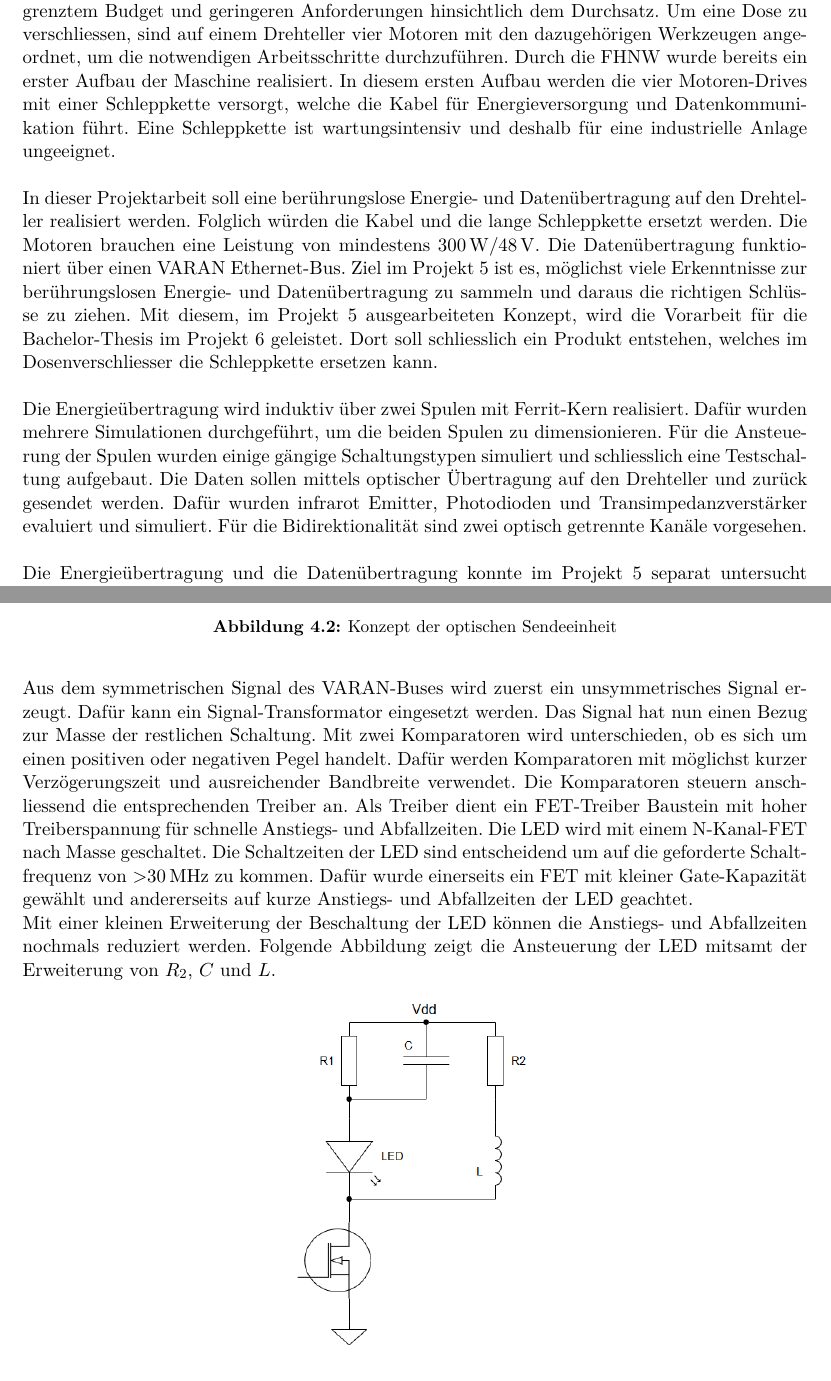
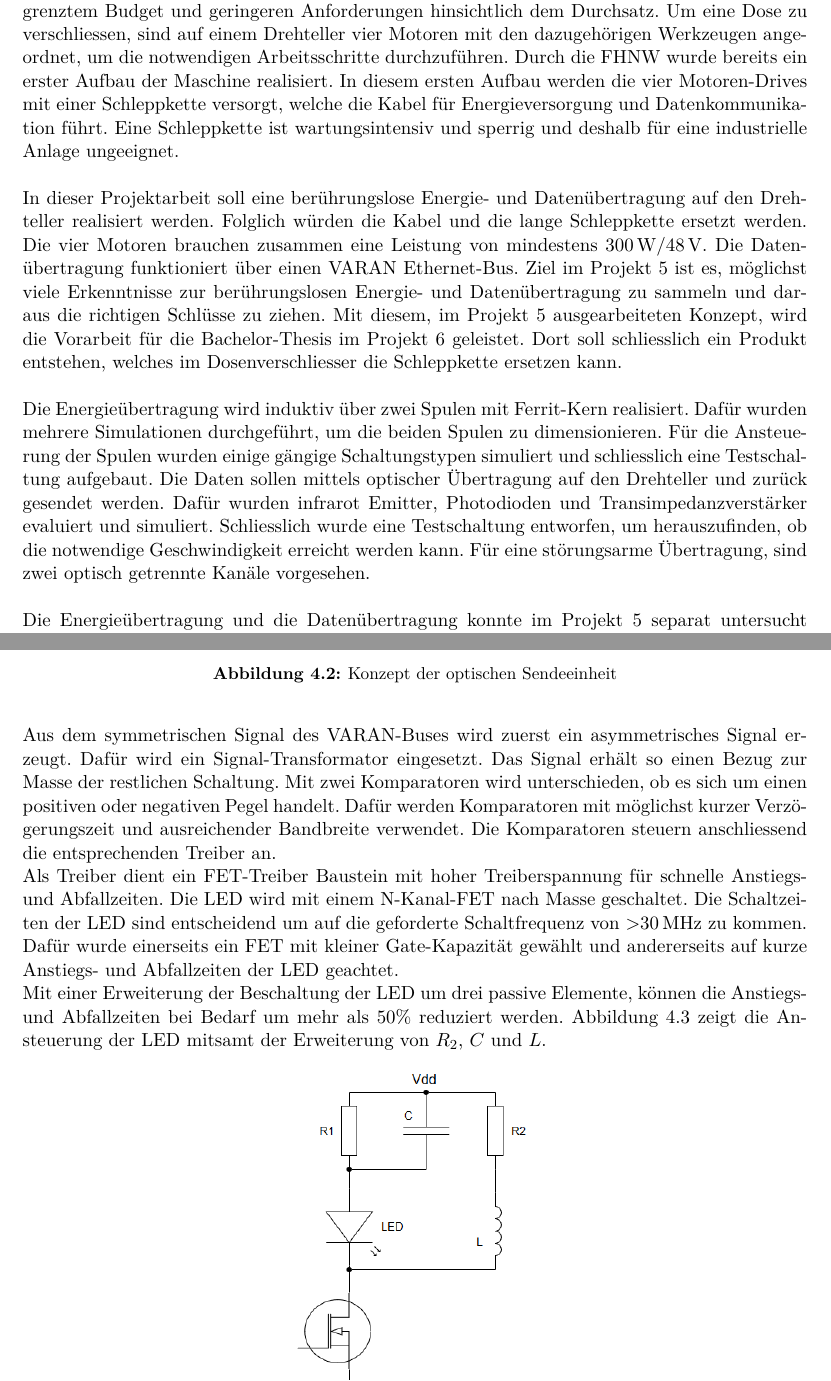
Before and after one commit to annahome/Fachbericht_P5, a LaTeX document (P5_Fachbericht.tex, which reads sections/daten.tex, sections/einleitung.tex): two parts of pages 3 and 18 of 25, joined at a grey line, cut so that both start at the same text. Compiled offline with pdfLaTeX.

Commit message:
paar changes

```diff
--- a/sections/daten.tex
+++ b/sections/daten.tex
@@ -24,9 +26,11 @@ In folgender Abbildung ist das Konzept einer Sendeeinheit detaillierter dargeste
 	\caption{Konzept der optischen Sendeeinheit}\label{fig:Konzept_Sender}
 \end{figure}
 
-Aus dem symmetrischen Signal des VARAN-Buses wird zuerst ein unsymmetrisches Signal erzeugt. Dafür kann ein Signal-Transformator eingesetzt werden. Das Signal hat nun einen Bezug zur Masse der restlichen Schaltung. Mit zwei Komparatoren wird unterschieden, ob es sich um einen positiven oder negativen Pegel handelt. Dafür werden Komparatoren mit möglichst kurzer Verzögerungszeit und ausreichender Bandbreite verwendet. Die Komparatoren steuern anschliessend die entsprechenden Treiber an. Als Treiber dient ein FET-Treiber Baustein mit hoher Treiberspannung für schnelle Anstiegs- und Abfallzeiten. Die LED wird mit einem N-Kanal-FET nach Masse geschaltet. Die Schaltzeiten der LED sind entscheidend um auf die geforderte Schaltfrequenz von \textgreater \SI{30}{MHz} zu kommen. Dafür wurde einerseits ein FET mit kleiner Gate-Kapazität gewählt und andererseits auf kurze Anstiegs- und Abfallzeiten der LED geachtet.
+Aus dem symmetrischen Signal des VARAN-Buses wird zuerst ein asymmetrisches Signal erzeugt. Dafür wird ein Signal-Transformator eingesetzt. Das Signal erhält so einen Bezug zur Masse der restlichen Schaltung. Mit zwei Komparatoren wird unterschieden, ob es sich um einen positiven oder negativen Pegel handelt. Dafür werden Komparatoren mit möglichst kurzer Verzögerungszeit und ausreichender Bandbreite verwendet. Die Komparatoren steuern anschliessend die entsprechenden Treiber an.
 \newline
-Mit einer kleinen Erweiterung der Beschaltung der LED können die Anstiegs- und Abfallzeiten nochmals reduziert werden. Folgende Abbildung zeigt die Ansteuerung der LED mitsamt der Erweiterung von $R_{2}$, $C$ und $L$.
+Als Treiber dient ein FET-Treiber Baustein mit hoher Treiberspannung für schnelle Anstiegs- und Abfallzeiten. Die LED wird mit einem N-Kanal-FET nach Masse geschaltet. Die Schaltzeiten der LED sind entscheidend um auf die geforderte Schaltfrequenz von \textgreater \SI{30}{MHz} zu kommen. Dafür wurde einerseits ein FET mit kleiner Gate-Kapazität gewählt und andererseits auf kurze Anstiegs- und Abfallzeiten der LED geachtet.
+\newline
+Mit einer Erweiterung der Beschaltung der LED um drei passive Elemente, können die Anstiegs- und Abfallzeiten bei Bedarf um mehr als 50\% reduziert werden. Abbildung \ref{fig:Fast_LED} zeigt die Ansteuerung der LED mitsamt der Erweiterung von $R_{2}$, $C$ und $L$.
 
  \begin{figure}[h]
  	\centering
--- a/sections/einleitung.tex
+++ b/sections/einleitung.tex
@@ -1,18 +1,18 @@
 \section{Einleitung}
 %Kontext
-In Zusammenarbeit mit dem Spezialisten für Konserventechnik, der Ferrum AG, entwickelt die Fachhochschule Nordwestschweiz FHNW einen neuen Dosenverschliesser für die Getränke- und Lebensmittelindustrie. Dieser soll hauptsächlich kleinere Unternehmen ansprechen mit begrenztem Budget und geringeren Anforderungen hinsichtlich dem Durchsatz. Um eine Dose zu verschliessen, sind auf einem Drehteller vier Motoren mit den dazugehörigen Werkzeugen angeordnet, um die notwendigen Arbeitsschritte durchzuführen. Durch die FHNW wurde bereits ein erster Aufbau der Maschine realisiert. In diesem ersten Aufbau werden die vier Motoren-Drives mit einer Schleppkette versorgt, welche die Kabel für Energieversorgung und Datenkommunikation führt. Eine Schleppkette ist wartungsintensiv und deshalb für eine industrielle Anlage ungeeignet.
+In Zusammenarbeit mit dem Spezialisten für Konserventechnik, der Ferrum AG, entwickelt die Fachhochschule Nordwestschweiz FHNW einen neuen Dosenverschliesser für die Getränke- und Lebensmittelindustrie. Dieser soll hauptsächlich kleinere Unternehmen ansprechen mit begrenztem Budget und geringeren Anforderungen hinsichtlich dem Durchsatz. Um eine Dose zu verschliessen, sind auf einem Drehteller vier Motoren mit den dazugehörigen Werkzeugen angeordnet, um die notwendigen Arbeitsschritte durchzuführen. Durch die FHNW wurde bereits ein erster Aufbau der Maschine realisiert. In diesem ersten Aufbau werden die vier Motoren-Drives mit einer Schleppkette versorgt, welche die Kabel für Energieversorgung und Datenkommunikation führt. Eine Schleppkette ist wartungsintensiv und sperrig und deshalb für eine industrielle Anlage ungeeignet.
 \newline
 \ \\
 %Ziel+Anforderungen
-In dieser Projektarbeit soll eine berührungslose Energie- und Datenübertragung auf den Drehteller realisiert werden. Folglich würden die Kabel und die lange Schleppkette ersetzt werden. Die Motoren brauchen eine Leistung von mindestens $\SI{300}{W}/\SI{48}{V}$. Die Datenübertragung funktioniert über einen VARAN Ethernet-Bus. Ziel im Projekt 5 ist es, möglichst viele Erkenntnisse zur berührungslosen Energie- und Datenübertragung zu sammeln und daraus die richtigen Schlüsse zu ziehen. Mit diesem, im Projekt 5 ausgearbeiteten Konzept, wird die Vorarbeit für die Bachelor-Thesis im Projekt 6 geleistet. Dort soll schliesslich ein Produkt entstehen, welches im Dosenverschliesser die Schleppkette ersetzen kann.
+In dieser Projektarbeit soll eine berührungslose Energie- und Datenübertragung auf den Drehteller realisiert werden. Folglich würden die Kabel und die lange Schleppkette ersetzt werden. Die vier Motoren brauchen zusammen eine Leistung von mindestens $\SI{300}{W}/\SI{48}{V}$. Die Datenübertragung funktioniert über einen VARAN Ethernet-Bus. Ziel im Projekt 5 ist es, möglichst viele Erkenntnisse zur berührungslosen Energie- und Datenübertragung zu sammeln und daraus die richtigen Schlüsse zu ziehen. Mit diesem, im Projekt 5 ausgearbeiteten Konzept, wird die Vorarbeit für die Bachelor-Thesis im Projekt 6 geleistet. Dort soll schliesslich ein Produkt entstehen, welches im Dosenverschliesser die Schleppkette ersetzen kann.
 \newline
 \ \\
 %Lösungsansätze
-Die Energieübertragung wird induktiv über zwei Spulen mit Ferrit-Kern realisiert. Dafür wurden mehrere Simulationen durchgeführt, um die beiden Spulen zu dimensionieren. Für die Ansteuerung der Spulen wurden einige gängige Schaltungstypen simuliert und schliesslich eine Testschaltung aufgebaut. Die Daten sollen mittels optischer Übertragung auf den Drehteller und zurück gesendet werden. Dafür wurden infrarot Emitter, Photodioden und Transimpedanzverstärker evaluiert und simuliert. Für die Bidirektionalität sind zwei optisch getrennte Kanäle vorgesehen.
+Die Energieübertragung wird induktiv über zwei Spulen mit Ferrit-Kern realisiert. Dafür wurden mehrere Simulationen durchgeführt, um die beiden Spulen zu dimensionieren. Für die Ansteuerung der Spulen wurden einige gängige Schaltungstypen simuliert und schliesslich eine Testschaltung aufgebaut. Die Daten sollen mittels optischer Übertragung auf den Drehteller und zurück gesendet werden. Dafür wurden infrarot Emitter, Photodioden und Transimpedanzverstärker evaluiert und simuliert. Schliesslich wurde eine Testschaltung entworfen, um herauszufinden, ob die notwendige Geschwindigkeit erreicht werden kann. Für eine störungsarme Übertragung, sind zwei optisch getrennte Kanäle vorgesehen.
 \newline
 \ \\
 %Aufbau der Arbeit
-Die Energieübertragung und die Datenübertragung konnte im Projekt 5 separat untersucht werden. Dementsprechend ist dieser Bericht auch aufgebaut. Im Kapitel \ref{sec:Grundlagen} \nameref{sec:Grundlagen} werden die wichtigsten Theorien und Erklärungen für die weiteren Teile des Berichts geliefert. Die \nameref{sec:energie} wird im Kapitel \ref{sec:energie} vom Konzept bis zur Validierung des Testaufbaus detailliert dargelegt. Im Kapitel \ref{sec:Daten} \nameref{sec:Daten} wird alles vom Konzept der Sender- und Empfängerschaltung bis zur Validierung beschrieben.
+Die Energieübertragung und die Datenübertragung konnte im Projekt 5 separat untersucht werden. Dementsprechend ist dieser Bericht auch aufgebaut. Im Kapitel \ref{sec:Grundlagen} \nameref{sec:Grundlagen} werden die wichtigsten Theorien und Erklärungen für die weiteren Teile des Berichts geliefert. Die \nameref{sec:energie} wird im Kapitel \ref{sec:energie} vom Konzept bis zur Validierung des Testaufbaus detailliert dargelegt. Im Kapitel \ref{sec:Daten} \nameref{sec:Daten} wird alles vom Konzept der Sender- und Empfängerschaltung bis zur Validierung beschrieben. Das Kapitel \ref{sec:Fazit} \nameref{sec:Fazit} fasst die wichtigsten Erkenntnisse aus dem Bericht zusammen und beschreibt die Ausgangslage für das Projekt 6.
 
 
 %\begin{figure}
```
Also changed, not shown: P5_Fachbericht.tex (+2 -2 lines), sections/energie.tex (+1 -1 lines), sections/fazit.tex (+1 -0 lines), sections/validierung.tex (+1 -0 lines), P5_Fachbericht.pdf, sections/daten.tex (6 more changed lines).
